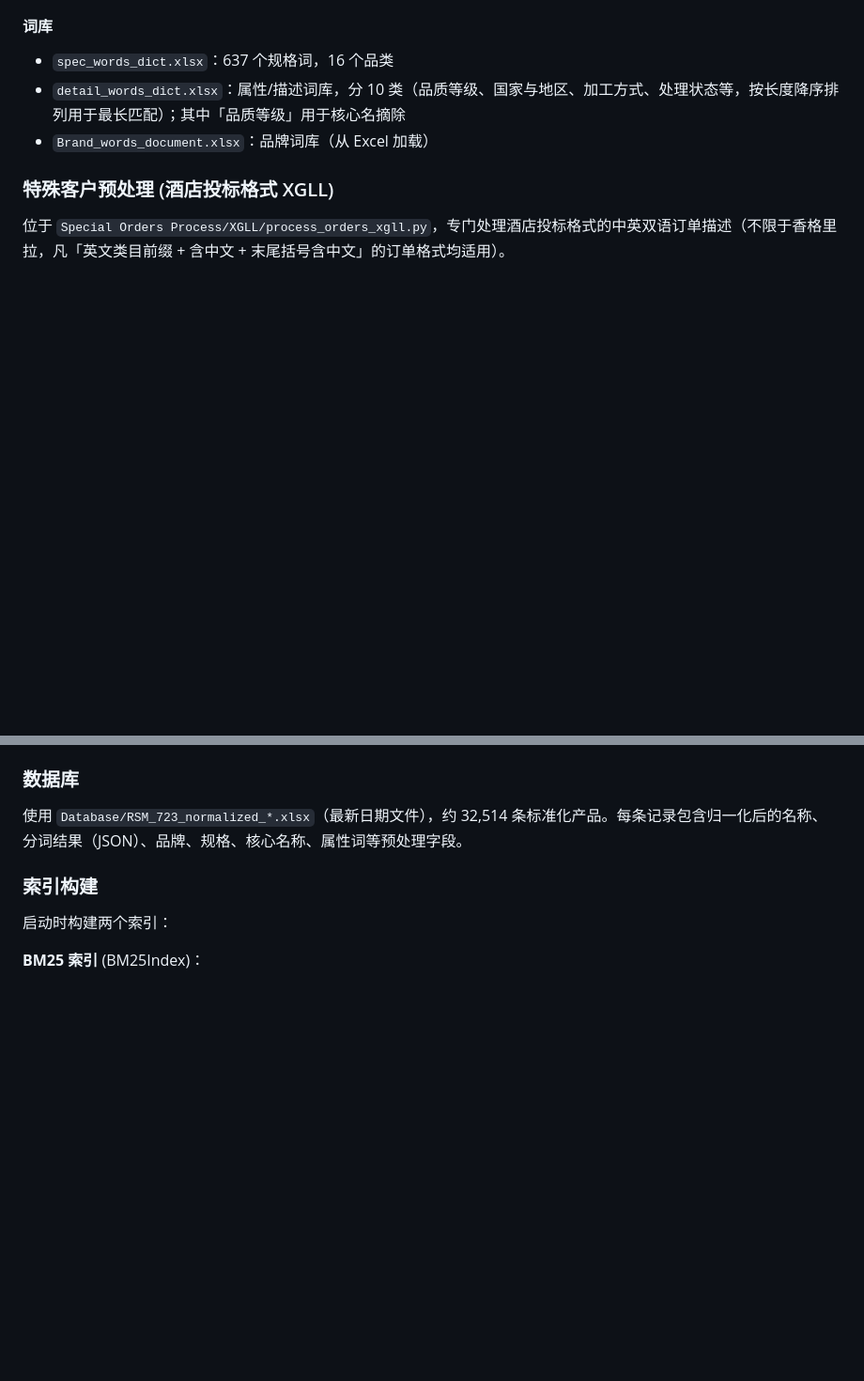
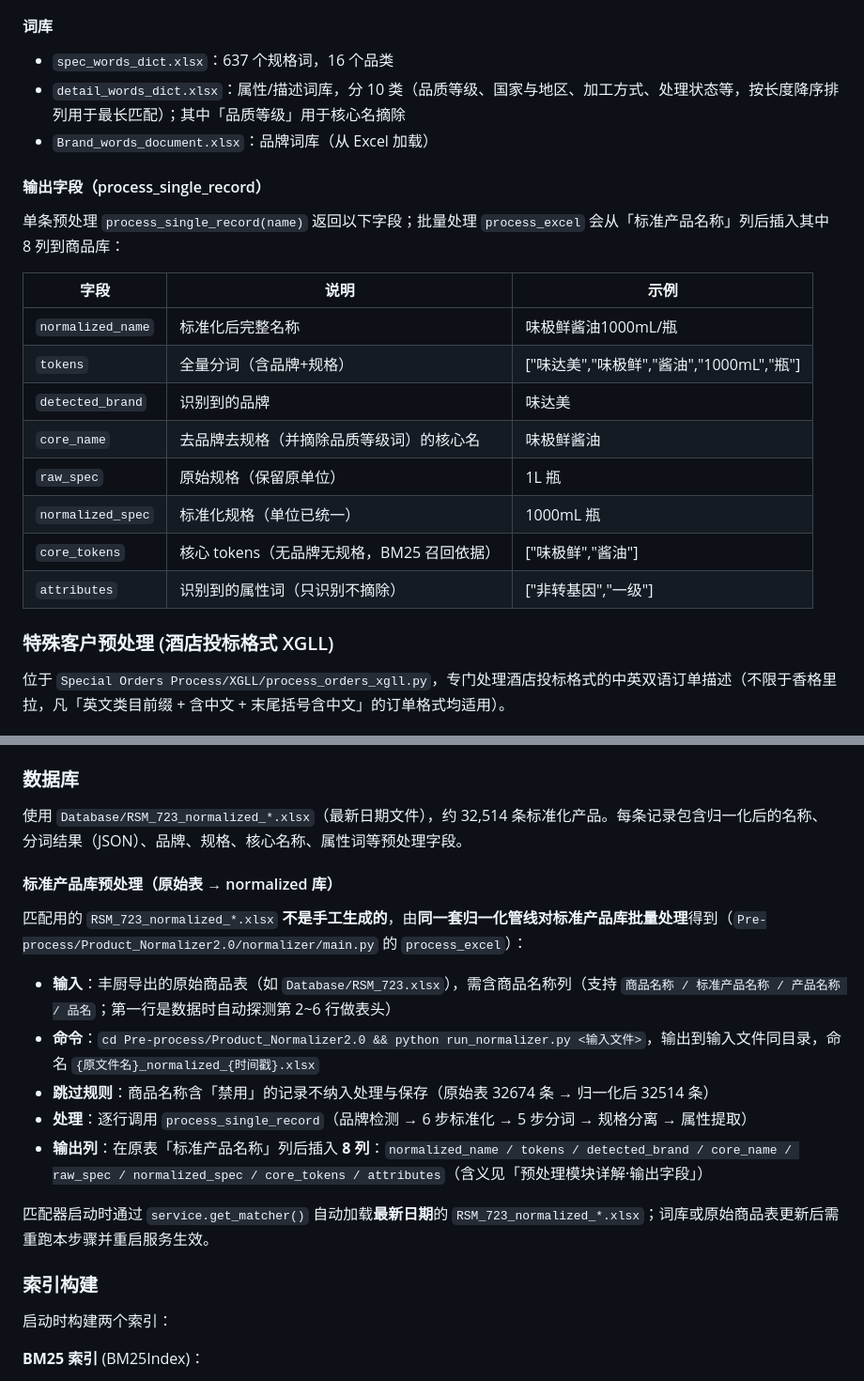
Before and after one commit to slaveofmatlab/plus-prototype-render, a Markdown page: README.md, 2 parts joined by grey strips. Shown at 94% size. Rendered like a GitHub page; blank space fills up the shorter version.

Commit message:
docs: README 补标准产品库预处理（原始表→normalized 库）步骤
- 匹配算法详解新增「标准产品库预处理」：输入/命令/跳过禁用记录/8列输出/重跑时机
- 预处理详解新增「输出字段（process_single_record）」表，供上节引用

Co-Authored-By: Claude <noreply@anthropic.com>

```diff
--- a/README.md
+++ b/README.md
@@ -239,6 +239,21 @@ plus-prototype-render/
 - `detail_words_dict.xlsx`：属性/描述词库，分 10 类（品质等级、国家与地区、加工方式、处理状态等，按长度降序排列用于最长匹配）；其中「品质等级」用于核心名摘除
 - `Brand_words_document.xlsx`：品牌词库（从 Excel 加载）
 
+#### 输出字段（process_single_record）
+
+单条预处理 `process_single_record(name)` 返回以下字段；批量处理 `process_excel` 会从「标准产品名称」列后插入其中 8 列到商品库：
+
+| 字段 | 说明 | 示例 |
+|------|------|------|
+| `normalized_name` | 标准化后完整名称 | 味极鲜酱油1000mL/瓶 |
+| `tokens` | 全量分词（含品牌+规格） | ["味达美","味极鲜","酱油","1000mL","瓶"] |
+| `detected_brand` | 识别到的品牌 | 味达美 |
+| `core_name` | 去品牌去规格（并摘除品质等级词）的核心名 | 味极鲜酱油 |
+| `raw_spec` | 原始规格（保留原单位） | 1L 瓶 |
+| `normalized_spec` | 标准化规格（单位已统一） | 1000mL 瓶 |
+| `core_tokens` | 核心 tokens（无品牌无规格，BM25 召回依据） | ["味极鲜","酱油"] |
+| `attributes` | 识别到的属性词（只识别不摘除） | ["非转基因","一级"] |
+
 ### 特殊客户预处理 (酒店投标格式 XGLL)
 
 位于 `Special Orders Process/XGLL/process_orders_xgll.py`，专门处理酒店投标格式的中英双语订单描述（不限于香格里拉，凡「英文类目前缀 + 含中文 + 末尾括号含中文」的订单格式均适用）。
@@ -269,6 +284,18 @@ Step 6 - 清理空格
 ### 数据库
 
 使用 `Database/RSM_723_normalized_*.xlsx`（最新日期文件），约 32,514 条标准化产品。每条记录包含归一化后的名称、分词结果（JSON）、品牌、规格、核心名称、属性词等预处理字段。
+
+#### 标准产品库预处理（原始表 → normalized 库）
+
+匹配用的 `RSM_723_normalized_*.xlsx` **不是手工生成的**，由**同一套归一化管线对标准产品库批量处理**得到（`Pre-process/Product_Normalizer2.0/normalizer/main.py` 的 `process_excel`）：
+
+- **输入**：丰厨导出的原始商品表（如 `Database/RSM_723.xlsx`），需含商品名称列（支持 `商品名称 / 标准产品名称 / 产品名称 / 品名`；第一行是数据时自动探测第 2~6 行做表头）
+- **命令**：`cd Pre-process/Product_Normalizer2.0 && python run_normalizer.py <输入文件>`，输出到输入文件同目录，命名 `{原文件名}_normalized_{时间戳}.xlsx`
+- **跳过规则**：商品名称含「禁用」的记录不纳入处理与保存（原始表 32674 条 → 归一化后 32514 条）
+- **处理**：逐行调用 `process_single_record`（品牌检测 → 6 步标准化 → 5 步分词 → 规格分离 → 属性提取）
+- **输出列**：在原表「标准产品名称」列后插入 **8 列**：`normalized_name / tokens / detected_brand / core_name / raw_spec / normalized_spec / core_tokens / attributes`（含义见「预处理模块详解·输出字段」）
+
+匹配器启动时通过 `service.get_matcher()` 自动加载**最新日期**的 `RSM_723_normalized_*.xlsx`；词库或原始商品表更新后需重跑本步骤并重启服务生效。
 
 ### 索引构建
 
```
